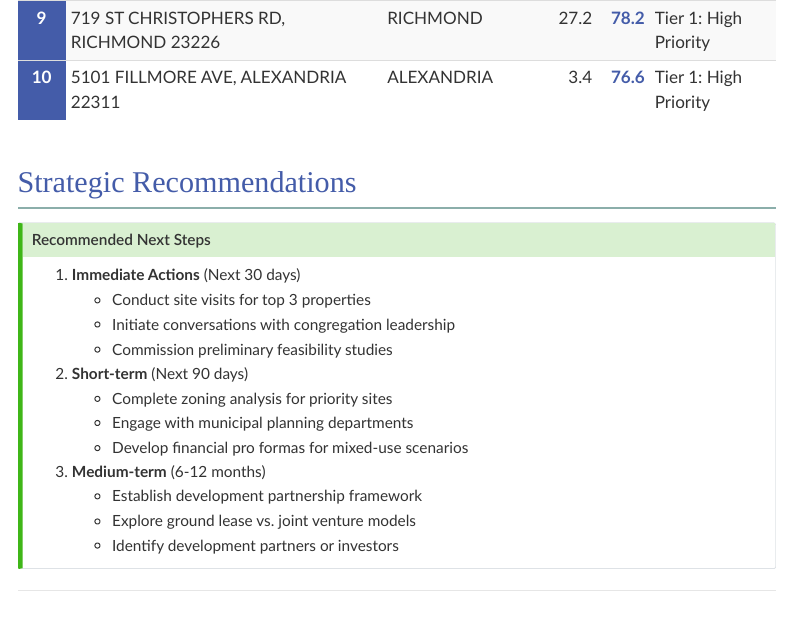
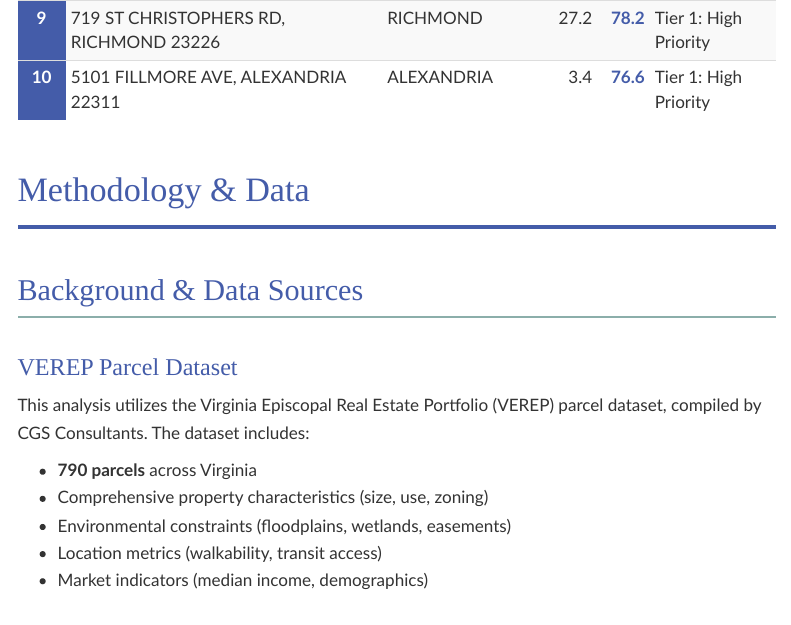
Before and after one commit to hdadvisors/VEREP, a Quarto document (Final Report 2.qmd): the page in a window 1100 px wide, from 1870 px down. Rendered offline with R 4.5, knitr and Pandoc in place of Quarto, with nearby package versions; some code elsewhere in the file could not run offline; menus at the side of the page are left out.

Commit message:
Update Final Report 2.qmd

````diff
--- a/Final Report 2.qmd
+++ b/Final Report 2.qmd
@@ -445,28 +445,6 @@ top_10 %>%
   row_spec(1:3, background = "#f8f9fa")
 ```
 
-## Strategic Recommendations
-
-::: {.callout-tip}
-## Recommended Next Steps
-
-1. **Immediate Actions** (Next 30 days)
-   - Conduct site visits for top 3 properties
-   - Initiate conversations with congregation leadership
-   - Commission preliminary feasibility studies
-
-2. **Short-term** (Next 90 days)
-   - Complete zoning analysis for priority sites
-   - Engage with municipal planning departments
-   - Develop financial pro formas for mixed-use scenarios
-
-3. **Medium-term** (6-12 months)
-   - Establish development partnership framework
-   - Explore ground lease vs. joint venture models
-   - Identify development partners or investors
-:::
-
----
 
 # Methodology & Data
 
````
